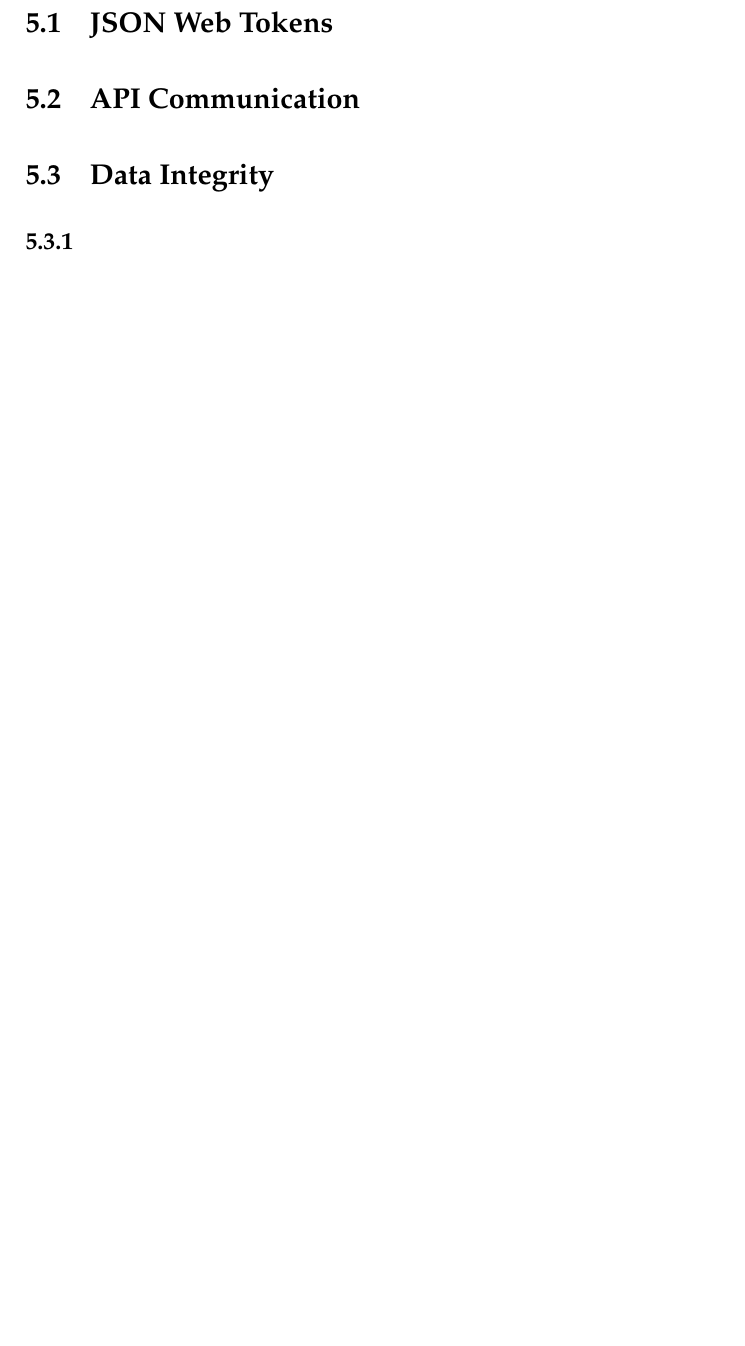
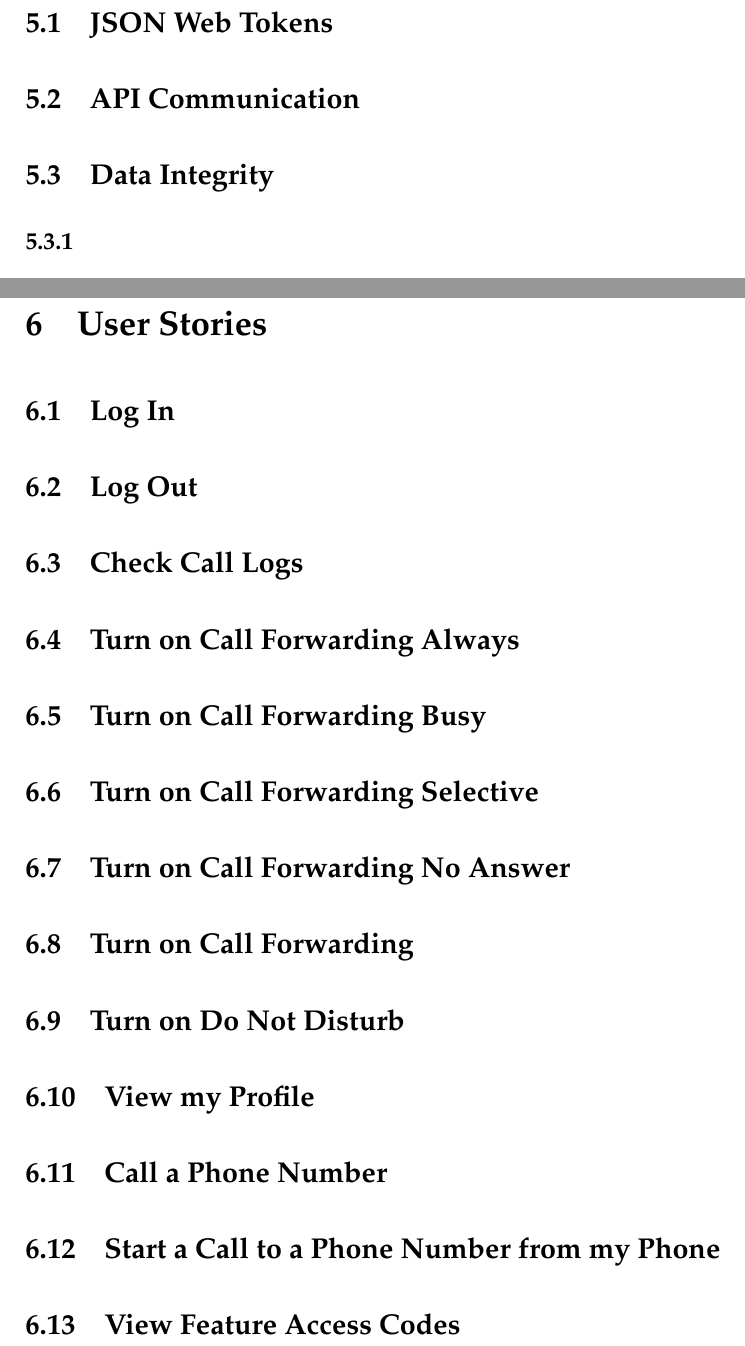
Before and after one commit to QuinnBast/SaskTel-Communication-Portal, a LaTeX document (documentation/RequirementsAndSpecifications.tex): part of page 13 of 13 before the commit and two parts of pages 13 and 14 of 14 after it, the two joined at a grey line, cut so that both start at the same text, the shorter picture padded with empty space. Compiled offline with pdfLaTeX.

Commit message:
R&S Rev 1

```diff
--- a/documentation/RequirementsAndSpecifications.tex
+++ b/documentation/RequirementsAndSpecifications.tex
@@ -9,6 +9,9 @@
 \usepackage[top=2cm,right=2cm, left=2cm]{geometry} % set margins
 \usepackage{setspace} % paragraph spacing
 \usepackage{mathpazo} % Palatino font
+
+\usepackage{tabularx} % in the preamble
+\newcolumntype{Y}{>{\centering\arraybackslash}X}
 
 
 \begin{document}
@@ -366,6 +390,39 @@ Design Decisions:
 \subsection{Data Integrity}
 
 \subsubsection{}
+
+
+\newpage
+
+\section{User Stories}
+
+\subsection{Log In}
+
+\subsection{Log Out}
+
+\subsection{Check Call Logs}
+
+\subsection{Turn on Call Forwarding Always}
+
+\subsection{Turn on Call Forwarding Busy}
+
+\subsection{Turn on Call Forwarding Selective}
+
+\subsection{Turn on Call Forwarding No Answer}
+
+\subsection{Turn on Call Forwarding}
+
+\subsection{Turn on Do Not Disturb}
+
+\subsection{View my Profile}
+
+\subsection{Call a Phone Number}
+
+\subsection{Start a Call to a Phone Number from my Phone}
+
+\subsection{View Feature Access Codes}
+
+
 
 
 
```
Also changed, not shown: documentation/RequirementsAndSpecifications.pdf, documentation/RequirementsAndSpecifications.tex (23 more changed lines).
